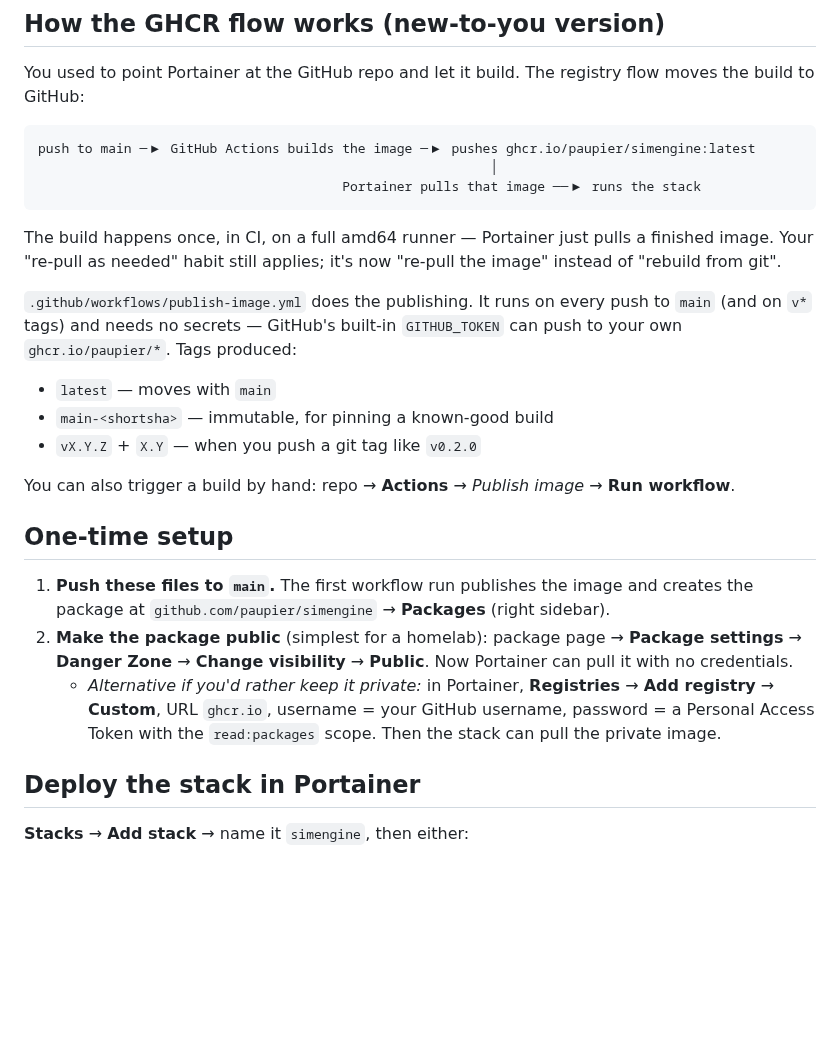
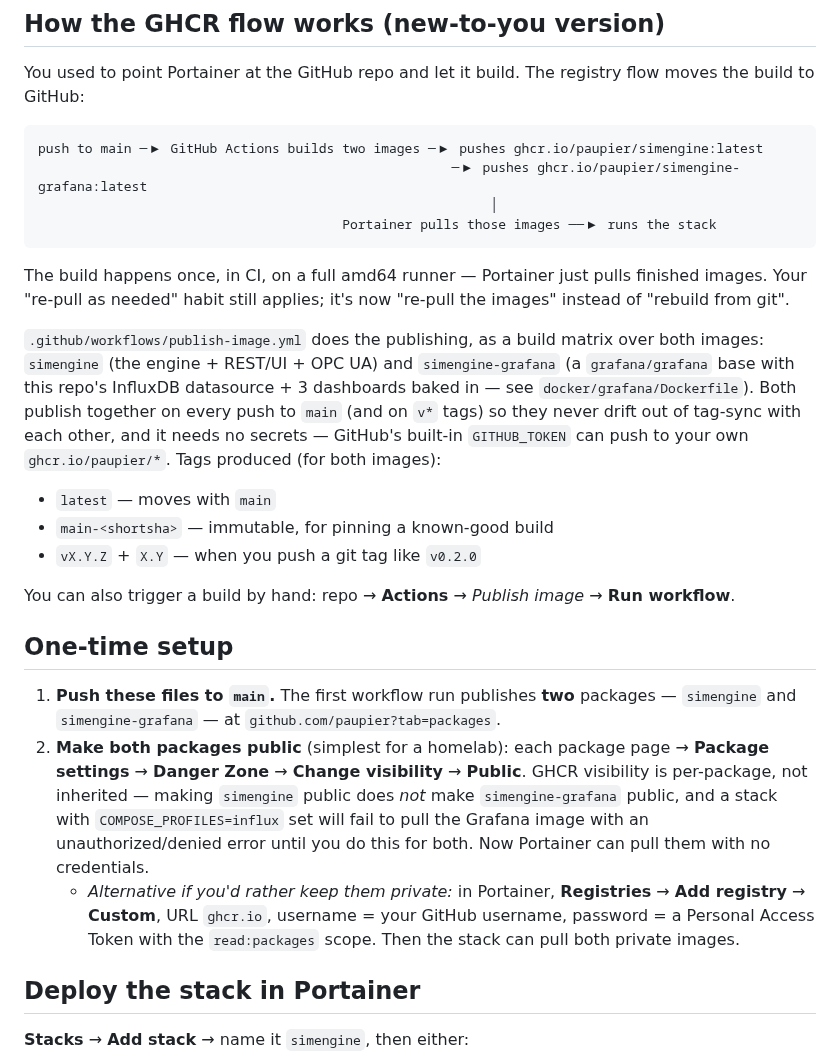
Before and after one commit to paupier/simengine, a Markdown page: docs/deployment.md, the part around one of its changes. Drawn GitHub-style; blank space fills up the shorter version.

````diff
--- a/docs/deployment.md
+++ b/docs/deployment.md
@@ -12,14 +12,15 @@ Two compose files:
 You used to point Portainer at the GitHub repo and let it build. The registry flow moves the build to GitHub:
 
 ```
-push to main ─▶ GitHub Actions builds the image ─▶ pushes ghcr.io/paupier/simengine:latest
+push to main ─▶ GitHub Actions builds two images ─▶ pushes ghcr.io/paupier/simengine:latest
+                                                     ─▶ pushes ghcr.io/paupier/simengine-grafana:latest
                                                           │
-                                       Portainer pulls that image ──▶ runs the stack
+                                       Portainer pulls those images ──▶ runs the stack
 ```
 
-The build happens once, in CI, on a full amd64 runner — Portainer just pulls a finished image. Your "re-pull as needed" habit still applies; it's now "re-pull the image" instead of "rebuild from git".
+The build happens once, in CI, on a full amd64 runner — Portainer just pulls finished images. Your "re-pull as needed" habit still applies; it's now "re-pull the images" instead of "rebuild from git".
 
-`.github/workflows/publish-image.yml` does the publishing. It runs on every push to `main` (and on `v*` tags) and needs no secrets — GitHub's built-in `GITHUB_TOKEN` can push to your own `ghcr.io/paupier/*`. Tags produced:
+`.github/workflows/publish-image.yml` does the publishing, as a build matrix over both images: `simengine` (the engine + REST/UI + OPC UA) and `simengine-grafana` (a `grafana/grafana` base with this repo's InfluxDB datasource + 3 dashboards baked in — see `docker/grafana/Dockerfile`). Both publish together on every push to `main` (and on `v*` tags) so they never drift out of tag-sync with each other, and it needs no secrets — GitHub's built-in `GITHUB_TOKEN` can push to your own `ghcr.io/paupier/*`. Tags produced (for both images):
 
 - `latest` — moves with `main`
 - `main-<shortsha>` — immutable, for pinning a known-good build
@@ -29,9 +30,9 @@ You can also trigger a build by hand: repo → **Actions** → *Publish image*
 
 ## One-time setup
 
-1. **Push these files to `main`.** The first workflow run publishes the image and creates the package at `github.com/paupier/simengine` → **Packages** (right sidebar).
-2. **Make the package public** (simplest for a homelab): package page → **Package settings** → **Danger Zone** → **Change visibility** → **Public**. Now Portainer can pull it with no credentials.
-   - *Alternative if you'd rather keep it private:* in Portainer, **Registries** → **Add registry** → **Custom**, URL `ghcr.io`, username = your GitHub username, password = a Personal Access Token with the `read:packages` scope. Then the stack can pull the private image.
+1. **Push these files to `main`.** The first workflow run publishes **two** packages — `simengine` and `simengine-grafana` — at `github.com/paupier?tab=packages`.
+2. **Make both packages public** (simplest for a homelab): each package page → **Package settings** → **Danger Zone** → **Change visibility** → **Public**. GHCR visibility is per-package, not inherited — making `simengine` public does *not* make `simengine-grafana` public, and a stack with `COMPOSE_PROFILES=influx` set will fail to pull the Grafana image with an unauthorized/denied error until you do this for both. Now Portainer can pull them with no credentials.
+   - *Alternative if you'd rather keep them private:* in Portainer, **Registries** → **Add registry** → **Custom**, URL `ghcr.io`, username = your GitHub username, password = a Personal Access Token with the `read:packages` scope. Then the stack can pull both private images.
 
 ## Deploy the stack in Portainer
 
````
Also changed, not shown: other parts of docs/deployment.md (+10 -9 lines), 1 other file.
